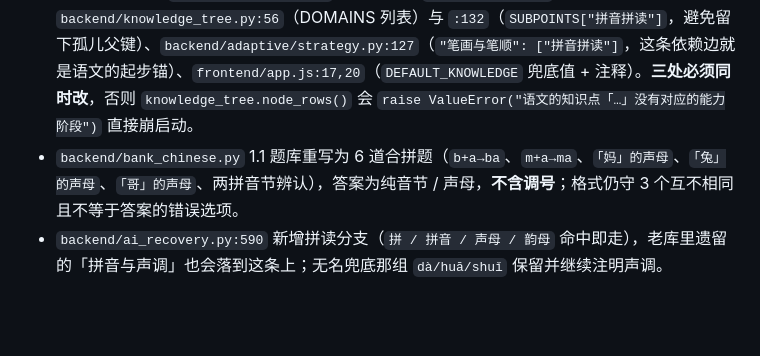
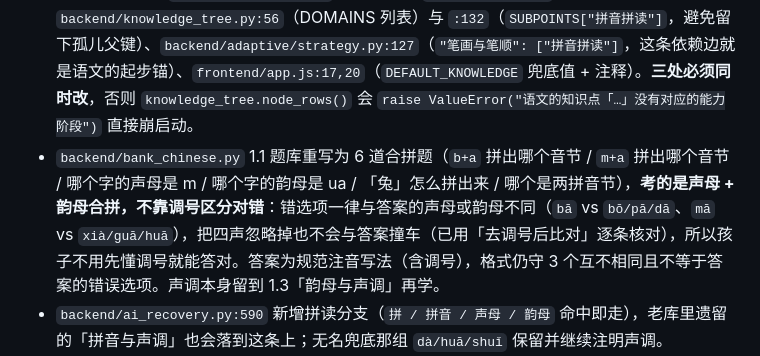
Before and after one commit to ymrdhd/learning, a Markdown page: CHANGELOG.md, the part around the change. GitHub-like rendering; blank space fills up the shorter version.

Commit message:
CHANGELOG 修正：拼音拼读题库的「不考调号」说法改成可核对的口径
正确答案是规范注音写法（含调号），四声挪到 1.3 才学；1.1 的四道音节题
错选项都与答案的声母/韵母不同，忽略调号也不会撞车，孩子不用先懂调号
就能答对。原文「答案为纯音节/声母，不含调号」与实际不符，此处更正。

```diff
--- a/CHANGELOG.md
+++ b/CHANGELOG.md
@@ -42,7 +42,7 @@
 
 - 背景：语文 1.1 原本是「拼音与声调」，第 1 题就考调号（`「大」的拼音是？dà`），开局难度偏高。现在起点改为**合拼**，声调挪到 1.3「韵母与声调」再学。
 - 唯一真相改名：`backend/stages.py:76` 语文第一块 `"1.1": "拼音拼读"`；同步 `backend/knowledge_tree.py:56`（DOMAINS 列表）与 `:132`（`SUBPOINTS["拼音拼读"]`，避免留下孤儿父键）、`backend/adaptive/strategy.py:127`（`"笔画与笔顺": ["拼音拼读"]`，这条依赖边就是语文的起步锚）、`frontend/app.js:17,20`（`DEFAULT_KNOWLEDGE` 兜底值 + 注释）。**三处必须同时改**，否则 `knowledge_tree.node_rows()` 会 `raise ValueError("语文的知识点「…」没有对应的能力阶段")` 直接崩启动。
-- `backend/bank_chinese.py` 1.1 题库重写为 6 道合拼题（`b+a→ba`、`m+a→ma`、`「妈」的声母`、`「兔」的声母`、`「哥」的声母`、两拼音节辨认），答案为纯音节 / 声母，**不含调号**；格式仍守 3 个互不相同且不等于答案的错误选项。
+- `backend/bank_chinese.py` 1.1 题库重写为 6 道合拼题（`b+a` 拼出哪个音节 / `m+a` 拼出哪个音节 / 哪个字的声母是 m / 哪个字的韵母是 ua / 「兔」怎么拼出来 / 哪个是两拼音节），**考的是声母 + 韵母合拼，不靠调号区分对错**：错选项一律与答案的声母或韵母不同（`bā` vs `bō/pā/dā`、`mā` vs `xià/guā/huā`），把四声忽略掉也不会与答案撞车（已用「去调号后比对」逐条核对），所以孩子不用先懂调号就能答对。答案为规范注音写法（含调号），格式仍守 3 个互不相同且不等于答案的错误选项。声调本身留到 1.3「韵母与声调」再学。
 - `backend/ai_recovery.py:590` 新增拼读分支（`拼 / 拼音 / 声母 / 韵母` 命中即走），老库里遗留的「拼音与声调」也会落到这条上；无名兜底那组 `dà/huā/shuǐ` 保留并继续注明声调。
 - `backend/active_recall.py:136` 卡片 `c_pinyin_tone`（“妈”是第几声）→ `c_pinyin_blend`（“妈”的声母是什么），答案 `m`。
 - `backend/deep_learning/explanation_engine.py` 概念表父键同步改名（声母 + 韵母拼成音节 / 声调表示音高的变化）。
```
